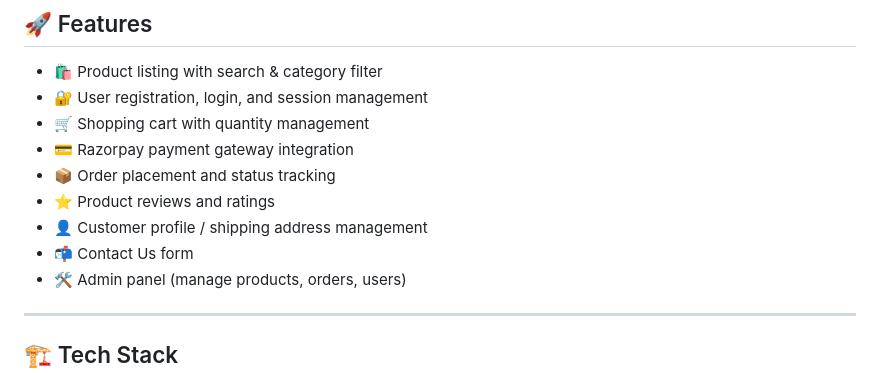
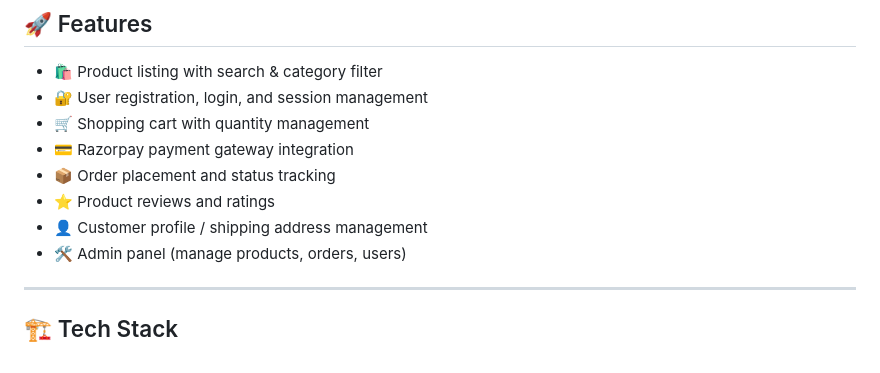
Before and after one commit to JosephK8s/electra, a Markdown page: electra/README.md, the part around the change. GitHub-like rendering.

```diff
--- a/electra/README.md
+++ b/electra/README.md
@@ -21,7 +21,6 @@
 - 📦 Order placement and status tracking
 - ⭐ Product reviews and ratings
 - 👤 Customer profile / shipping address management
-- 📬 Contact Us form
 - 🛠️ Admin panel (manage products, orders, users)
 
 ---
```
